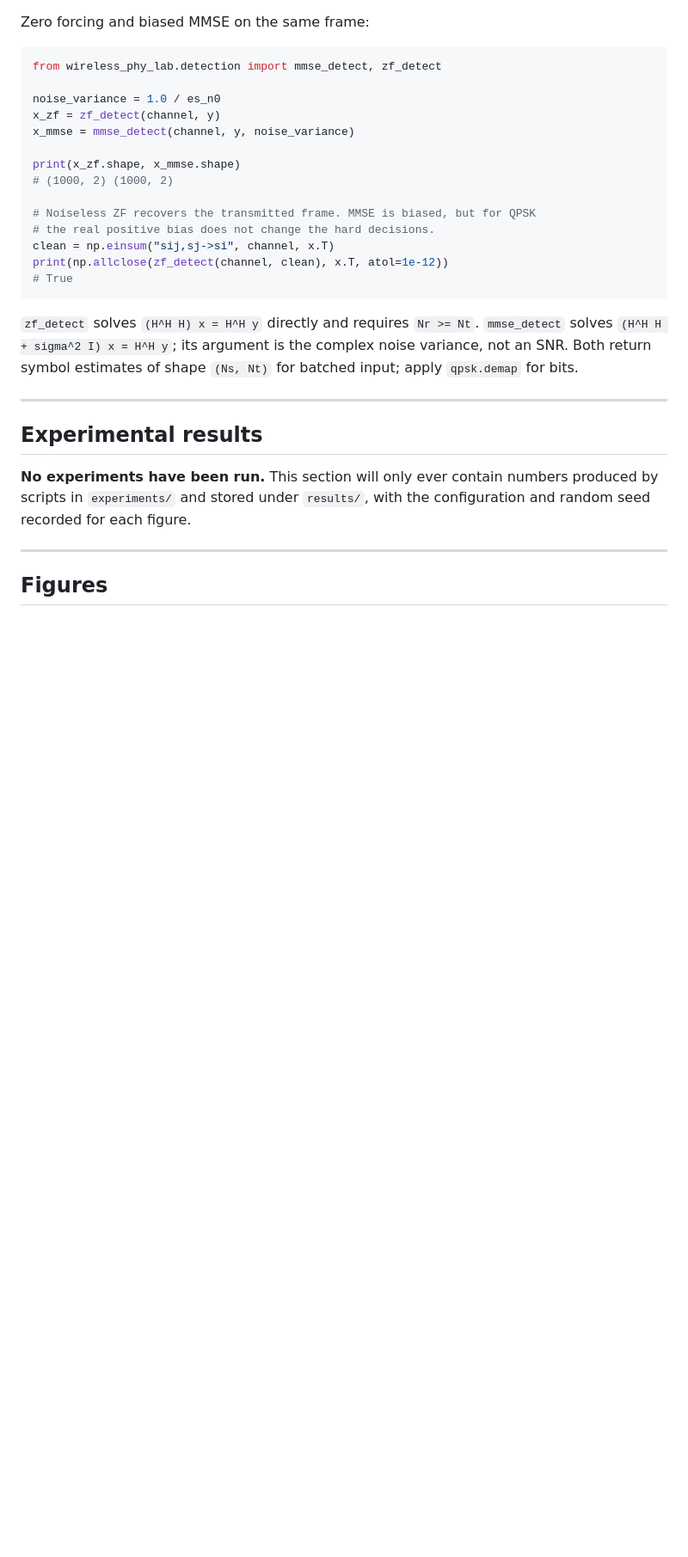
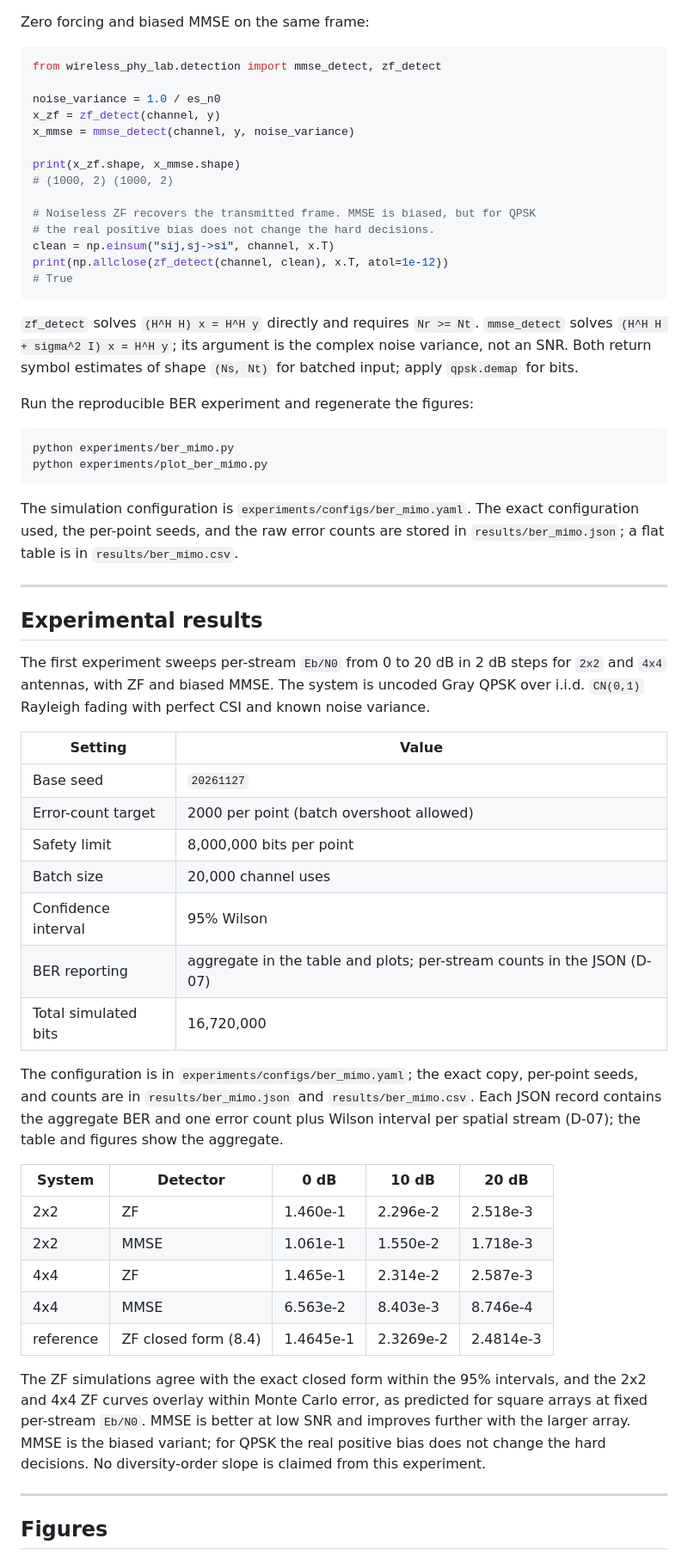
Before and after one commit to Amirhossein-Solati/wireless-phy-learning-lab, a Markdown page: README.md, the part around one of its changes. Shown at 86% size. Rendered like a GitHub page; blank space fills up the shorter version.

````diff
--- a/README.md
+++ b/README.md
@@ -250,13 +251,54 @@ print(np.allclose(zf_detect(channel, clean), x.T, atol=1e-12))
 `(H^H H + sigma^2 I) x = H^H y`; its argument is the complex noise variance, not an SNR. Both
 return symbol estimates of shape `(Ns, Nt)` for batched input; apply `qpsk.demap` for bits.
 
+Run the reproducible BER experiment and regenerate the figures:
+
+```bash
+python experiments/ber_mimo.py
+python experiments/plot_ber_mimo.py
+```
+
+The simulation configuration is `experiments/configs/ber_mimo.yaml`. The exact configuration used,
+the per-point seeds, and the raw error counts are stored in `results/ber_mimo.json`; a flat table
+is in `results/ber_mimo.csv`.
+
 ---
 
 ## Experimental results
 
-**No experiments have been run.** This section will only ever contain numbers produced by scripts in
-`experiments/` and stored under `results/`, with the configuration and random seed recorded for each
-figure.
+The first experiment sweeps per-stream `Eb/N0` from 0 to 20 dB in 2 dB steps for `2x2` and `4x4`
+antennas, with ZF and biased MMSE. The system is uncoded Gray QPSK over i.i.d. `CN(0,1)` Rayleigh
+fading with perfect CSI and known noise variance.
+
+| Setting | Value |
+|---|---|
+| Base seed | `20261127` |
+| Error-count target | 2000 per point (batch overshoot allowed) |
+| Safety limit | 8,000,000 bits per point |
+| Batch size | 20,000 channel uses |
+| Confidence interval | 95% Wilson |
+| BER reporting | aggregate in the table and plots; per-stream counts in the JSON (D-07) |
+| Total simulated bits | 16,720,000 |
+
+The configuration is in `experiments/configs/ber_mimo.yaml`; the exact copy, per-point seeds, and
+counts are in `results/ber_mimo.json` and `results/ber_mimo.csv`. Each JSON record contains the
+aggregate BER and one error count plus Wilson interval per spatial stream (D-07); the table and
+figures show the aggregate.
+
+| System | Detector | 0 dB | 10 dB | 20 dB |
+|---|---|---|---|---|
+| 2x2 | ZF | 1.460e-1 | 2.296e-2 | 2.518e-3 |
+| 2x2 | MMSE | 1.061e-1 | 1.550e-2 | 1.718e-3 |
+| 4x4 | ZF | 1.465e-1 | 2.314e-2 | 2.587e-3 |
+| 4x4 | MMSE | 6.563e-2 | 8.403e-3 | 8.746e-4 |
+| reference | ZF closed form (8.4) | 1.4645e-1 | 2.3269e-2 | 2.4814e-3 |
+
+
+The ZF simulations agree with the exact closed form within the 95% intervals, and the 2x2 and 4x4
+ZF curves overlay within Monte Carlo error, as predicted for square arrays at fixed per-stream
+`Eb/N0`. MMSE is better at low SNR and improves further with the larger array. MMSE is the biased
+variant; for QPSK the real positive bias does not change the hard decisions. No diversity-order
+slope is claimed from this experiment.
 
 ---
 
````
Also changed, not shown: other parts of README.md (+23 -14 lines), results/figures/ber_mimo_2x2.png (added), results/figures/ber_mimo_4x4.png (added), 14 other files.
